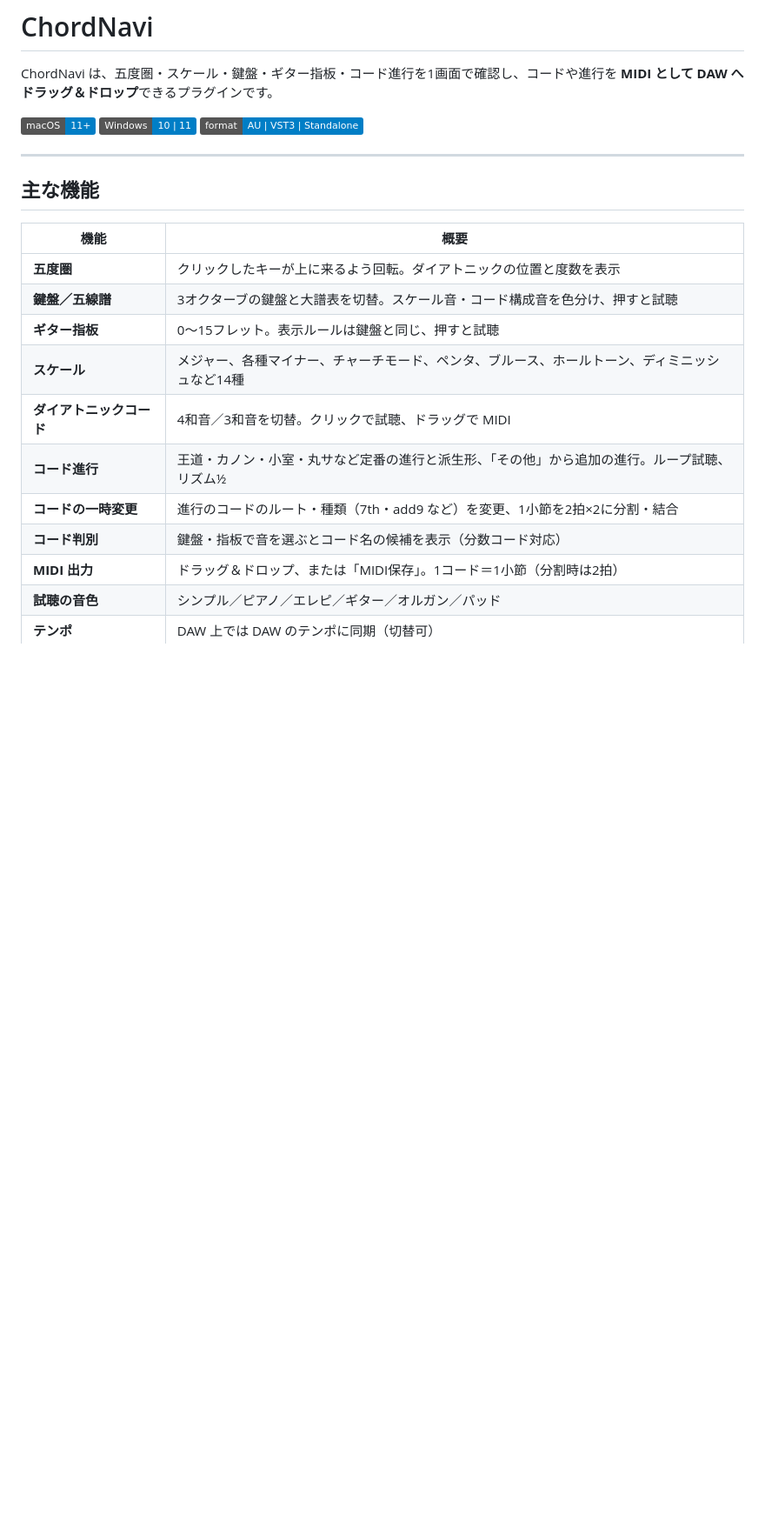
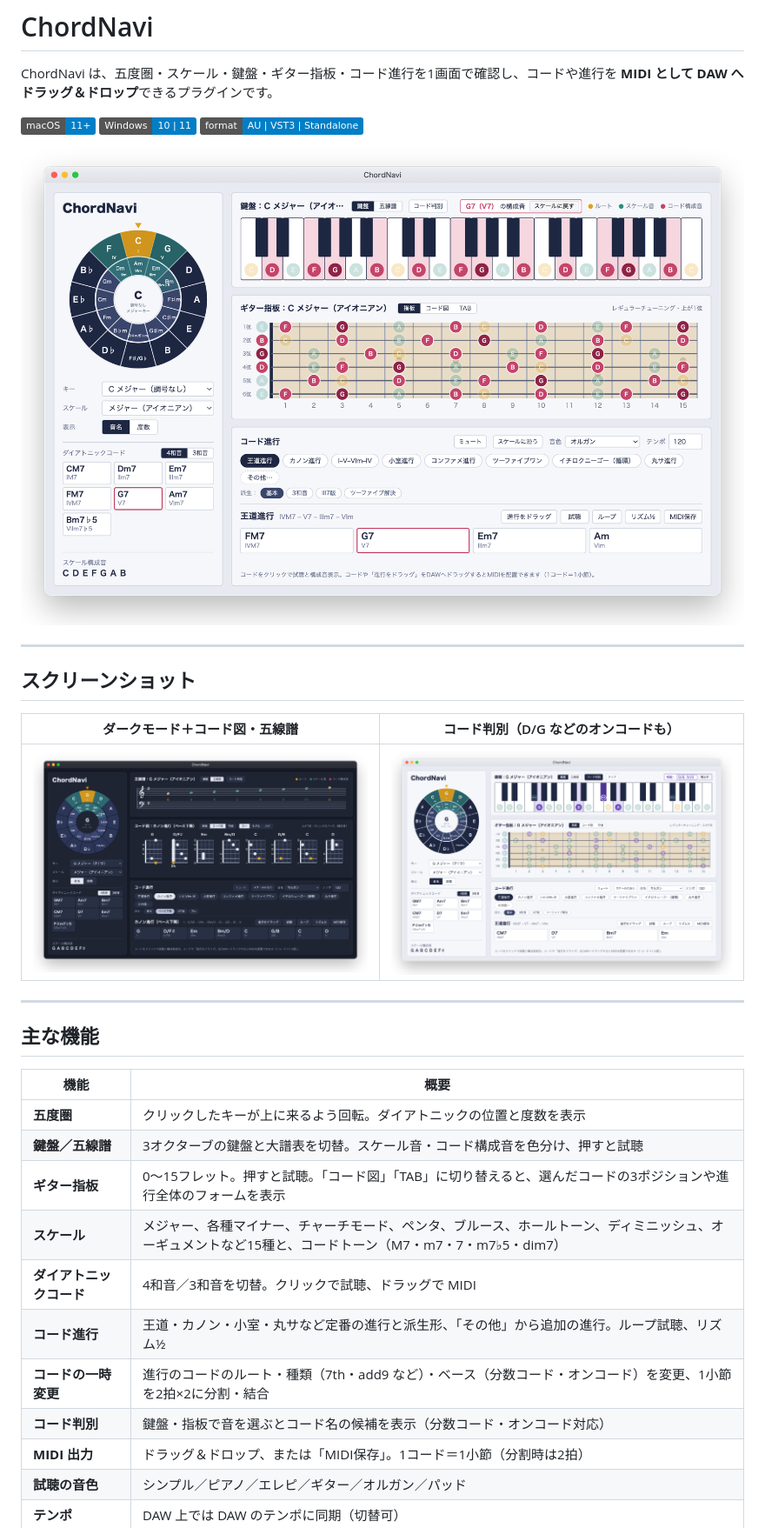
Before and after one commit to take-tech/chordnavi, a Markdown page: README.md, the part around one of its changes. Shown at 87% size. Drawn GitHub-style; pictures changed too: assets/screenshots/dark.png (added), assets/screenshots/detect.png (added), assets/screenshots/main.png (added); badges without logos; blank space fills up the shorter version.

Commit message:
README に紹介用のスクリーンショットと SNS 用カードを追加、機能表を最新に
- assets/screenshots：メイン画面・ダークモード＋コード図・コード判別（ウィンドウ枠付き、2倍解像度）
- social-card.png：SNS 用の紹介カード（2400×1350）
- 機能表にコード図・TAB、MIDI 入力、スケールに沿う、テーマ、Space キー、ミュートなどを追記

Co-Authored-By: Claude Opus 5.5 <noreply@anthropic.com>

```diff
--- a/README.md
+++ b/README.md
@@ -3,6 +3,16 @@
 ChordNavi は、五度圏・スケール・鍵盤・ギター指板・コード進行を1画面で確認し、コードや進行を **MIDI として DAW へドラッグ＆ドロップ**できるプラグインです。
 
 ![対応](https://img.shields.io/badge/macOS-11%2B-blue) ![対応](https://img.shields.io/badge/Windows-10%20%7C%2011-blue) ![形式](https://img.shields.io/badge/format-AU%20%7C%20VST3%20%7C%20Standalone-informational)
+
+![ChordNavi のメイン画面：五度圏・鍵盤・ギター指板・コード進行](assets/screenshots/main.png)
+
+---
+
+## スクリーンショット
+
+| ダークモード＋コード図・五線譜 | コード判別（D/G などのオンコードも） |
+|---|---|
+| ![ダークモードでカノン進行をコード図と五線譜で表示](assets/screenshots/dark.png) | ![鍵盤で選んだ音から D/G と判別](assets/screenshots/detect.png) |
 
 ---
 
@@ -12,12 +22,12 @@ ChordNavi は、五度圏・スケール・鍵盤・ギター指板・コード
 |---|---|
 | **五度圏** | クリックしたキーが上に来るよう回転。ダイアトニックの位置と度数を表示 |
 | **鍵盤／五線譜** | 3オクターブの鍵盤と大譜表を切替。スケール音・コード構成音を色分け、押すと試聴 |
-| **ギター指板** | 0〜15フレット。表示ルールは鍵盤と同じ、押すと試聴 |
-| **スケール** | メジャー、各種マイナー、チャーチモード、ペンタ、ブルース、ホールトーン、ディミニッシュなど14種 |
+| **ギター指板** | 0〜15フレット。押すと試聴。「コード図」「TAB」に切り替えると、選んだコードの3ポジションや進行全体のフォームを表示 |
+| **スケール** | メジャー、各種マイナー、チャーチモード、ペンタ、ブルース、ホールトーン、ディミニッシュ、オーギュメントなど15種と、コードトーン（M7・m7・7・m7♭5・dim7） |
 | **ダイアトニックコード** | 4和音／3和音を切替。クリックで試聴、ドラッグで MIDI |
 | **コード進行** | 王道・カノン・小室・丸サなど定番の進行と派生形、「その他」から追加の進行。ループ試聴、リズム½ |
-| **コードの一時変更** | 進行のコードのルート・種類（7th・add9 など）を変更、1小節を2拍×2に分割・結合 |
-| **コード判別** | 鍵盤・指板で音を選ぶとコード名の候補を表示（分数コード対応） |
+| **コードの一時変更** | 進行のコードのルート・種類（7th・add9 など）・ベース（分数コード・オンコード）を変更、1小節を2拍×2に分割・結合 |
+| **コード判別** | 鍵盤・指板で音を選ぶとコード名の候補を表示（分数コード・オンコード対応） |
 | **MIDI 出力** | ドラッグ＆ドロップ、または「MIDI保存」。1コード＝1小節（分割時は2拍） |
 | **試聴の音色** | シンプル／ピアノ／エレピ／ギター／オルガン／パッド |
 | **テンポ** | DAW 上では DAW のテンポに同期（切替可） |
```
Also changed, not shown: other parts of README.md (+10 -0 lines), assets/screenshots/social-card.png (added).
